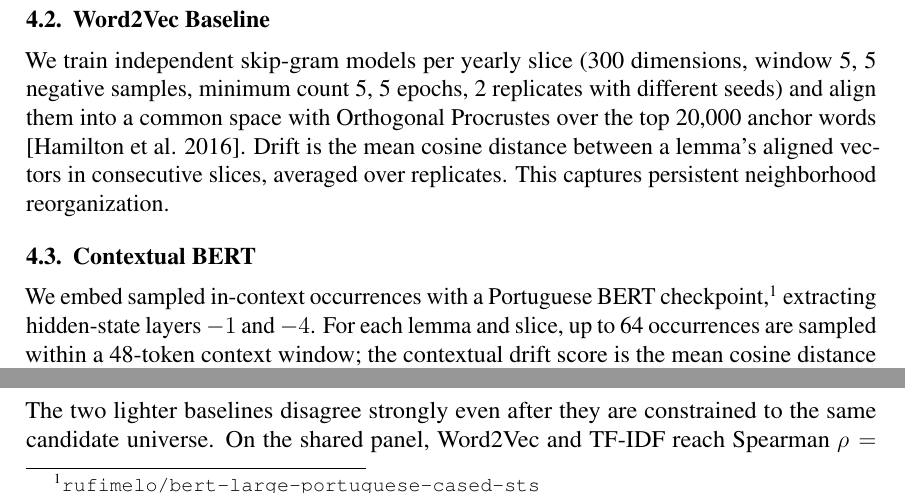
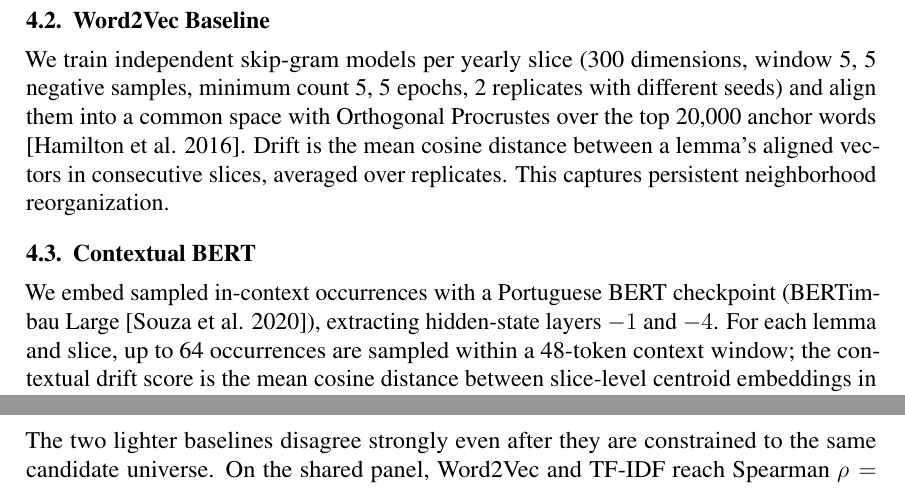
Before and after one commit to vicmcorrea/N2, a LaTeX paper (2026S1_STIL_conceptDrift/main.tex): two parts of page 4 of 10, joined at a grey line, cut so that both start at the same text. Compiled offline with pdfLaTeX.

Commit message:
fix(paper): adjust table column spacing in main.tex and update BERT reference for clarity

```diff
--- a/2026S1_STIL_conceptDrift/main.tex
+++ b/2026S1_STIL_conceptDrift/main.tex
@@ -228,7 +228,7 @@ captures persistent neighborhood reorganization.
 \subsection{Contextual BERT}
 
 We embed sampled in-context occurrences with a Portuguese
-BERT checkpoint,\footnote{\texttt{rufimelo/bert-large-portuguese-cased-sts}}
+BERT checkpoint (BERTimbau Large~\cite{souza-etal-2020-bertimbau}),
 extracting hidden-state layers $-1$ and~$-4$. For each lemma and slice, up to 64 occurrences are sampled within a
 48-token context window; the contextual drift score is the mean cosine distance
 between slice-level centroid embeddings in consecutive slices. The agreement
```
Also changed, not shown: 2026S1_STIL_conceptDrift/main.pdf, 2026S1_STIL_conceptDrift/main.tex (2 more changed lines).
